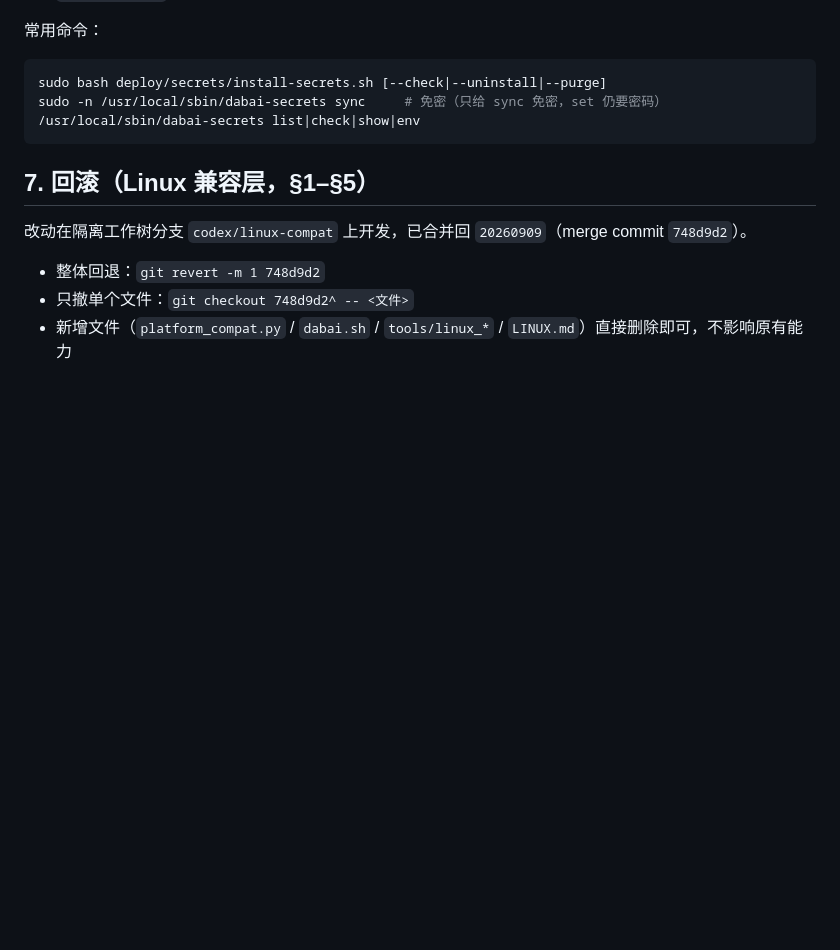
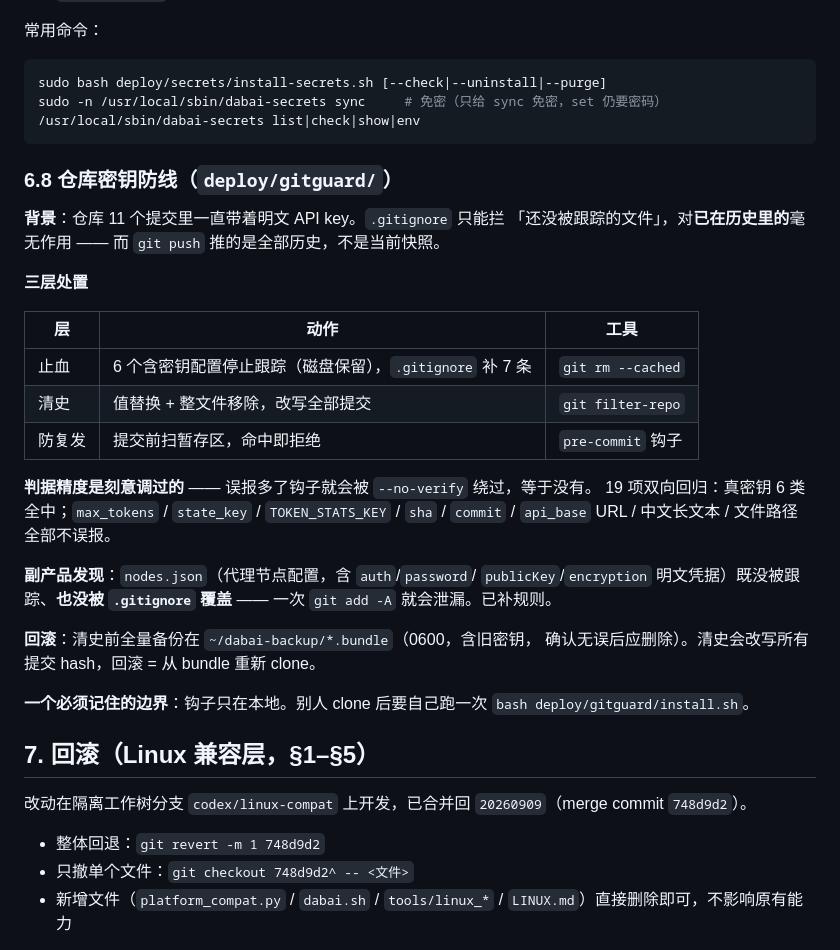
Before and after one commit to geek-alpha/dabai-linux, a Markdown page: LINUX.md, the part around the change. GitHub-like rendering; blank space fills up the shorter version.

Commit message:
docs: LINUX.md 补 §6.8 仓库密钥防线（背景/三层处置/判据精度/回滚）

````diff
--- a/LINUX.md
+++ b/LINUX.md
@@ -333,6 +333,36 @@ sudo -n /usr/local/sbin/dabai-secrets sync     # 免密（只给 sync 免密，s
 ```
 
 
+### 6.8 仓库密钥防线（`deploy/gitguard/`）
+
+**背景**：仓库 11 个提交里一直带着明文 API key。`.gitignore` 只能拦
+「还没被跟踪的文件」，对**已在历史里的**毫无作用 —— 而 `git push`
+推的是全部历史，不是当前快照。
+
+**三层处置**
+
+| 层 | 动作 | 工具 |
+|---|---|---|
+| 止血 | 6 个含密钥配置停止跟踪（磁盘保留），`.gitignore` 补 7 条 | `git rm --cached` |
+| 清史 | 值替换 + 整文件移除，改写全部提交 | `git filter-repo` |
+| 防复发 | 提交前扫暂存区，命中即拒绝 | `pre-commit` 钩子 |
+
+**判据精度是刻意调过的** —— 误报多了钩子就会被 `--no-verify` 绕过，等于没有。
+19 项双向回归：真密钥 6 类全中；`max_tokens` / `state_key` /
+`TOKEN_STATS_KEY` / `sha` / `commit` / `api_base` URL / 中文长文本 /
+文件路径 全部不误报。
+
+**副产品发现**：`nodes.json`（代理节点配置，含 `auth`/`password`/
+`publicKey`/`encryption` 明文凭据）既没被跟踪、**也没被 `.gitignore` 覆盖** ——
+一次 `git add -A` 就会泄漏。已补规则。
+
+**回滚**：清史前全量备份在 `~/dabai-backup/*.bundle`（0600，含旧密钥，
+确认无误后应删除）。清史会改写所有提交 hash，回滚 = 从 bundle 重新 clone。
+
+**一个必须记住的边界**：钩子只在本地。别人 clone 后要自己跑一次
+`bash deploy/gitguard/install.sh`。
+
+
 ## 7. 回滚（Linux 兼容层，§1–§5）
 
 改动在隔离工作树分支 `codex/linux-compat` 上开发，已合并回 `20260909`（merge commit `748d9d2`）。
````
